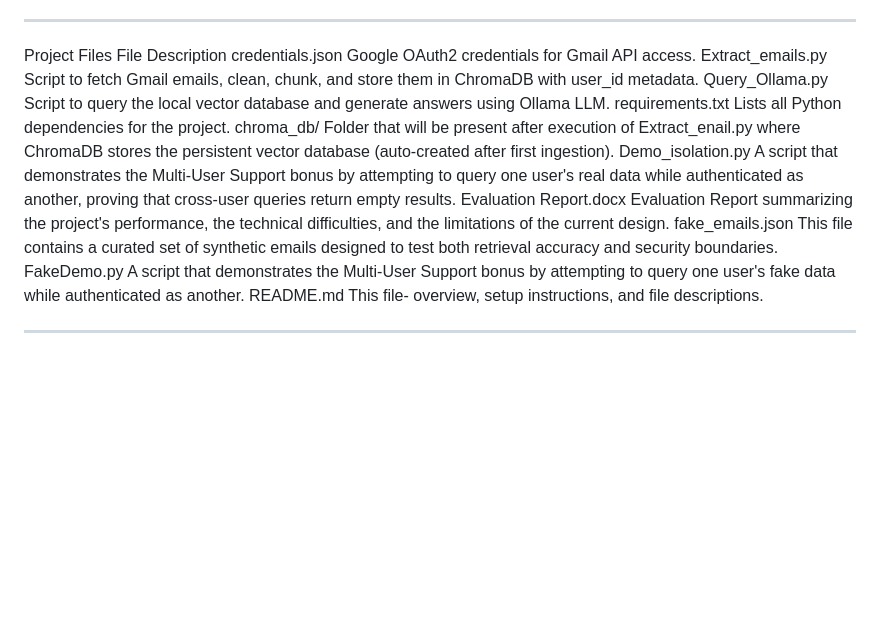
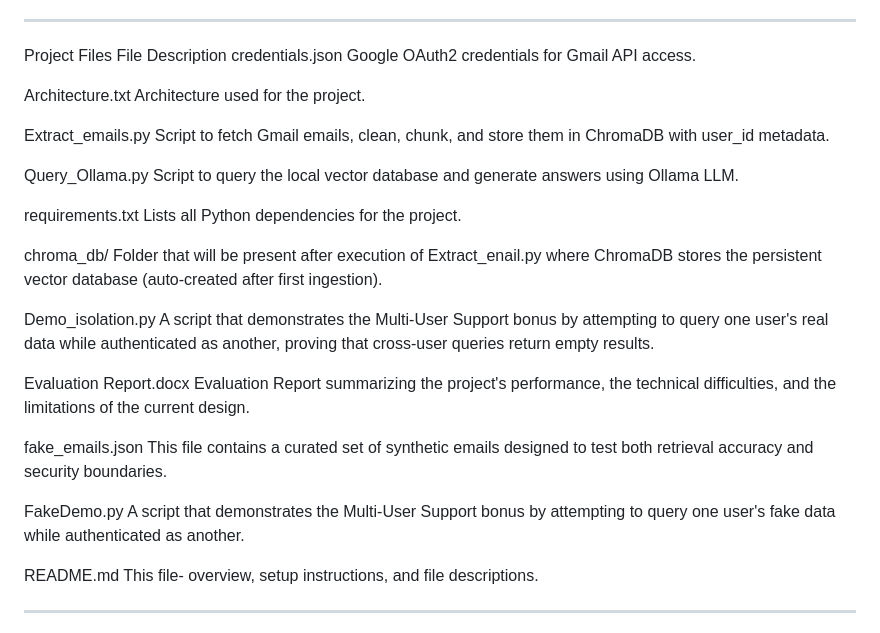
Before and after one commit to SankalpVaish/Gmail-RAG-Assistant, a Markdown page: README.md, the part around one of its changes. Drawn GitHub-style; blank space fills up the shorter version.

```diff
--- a/README.md
+++ b/README.md
@@ -48,14 +87,25 @@ ________________________________________
 Project Files
 File	Description
 credentials.json	Google OAuth2 credentials for Gmail API access.
+
+Architecture.txt	Architecture used for the project.
+
 Extract_emails.py	Script to fetch Gmail emails, clean, chunk, and store them in ChromaDB with user_id metadata.
+
 Query_Ollama.py	Script to query the local vector database and generate answers using Ollama LLM.
+
 requirements.txt	Lists all Python dependencies for the project.
+
 chroma_db/	Folder  that will be present after execution of Extract_enail.py where ChromaDB stores the persistent vector database (auto-created after first ingestion).
+
 Demo_isolation.py	A script that demonstrates the Multi-User Support bonus by attempting to query one user's real data while authenticated as another, proving that cross-user queries return empty results.
+
 Evaluation Report.docx	Evaluation Report summarizing the project's performance, the technical difficulties, and the limitations of the current design.
+
 fake_emails.json	This file contains a curated set of synthetic emails designed to test both retrieval accuracy and security boundaries.
+
 FakeDemo.py	A script that demonstrates the Multi-User Support bonus by attempting to query one user's fake data while authenticated as another.
+
 README.md	This file- overview, setup instructions, and file descriptions.
 ________________________________________
 Run FakeDemo.py file to see a small demo of how the system works on fake dataset.
```
Also changed, not shown: other parts of README.md (+40 -1 lines).
